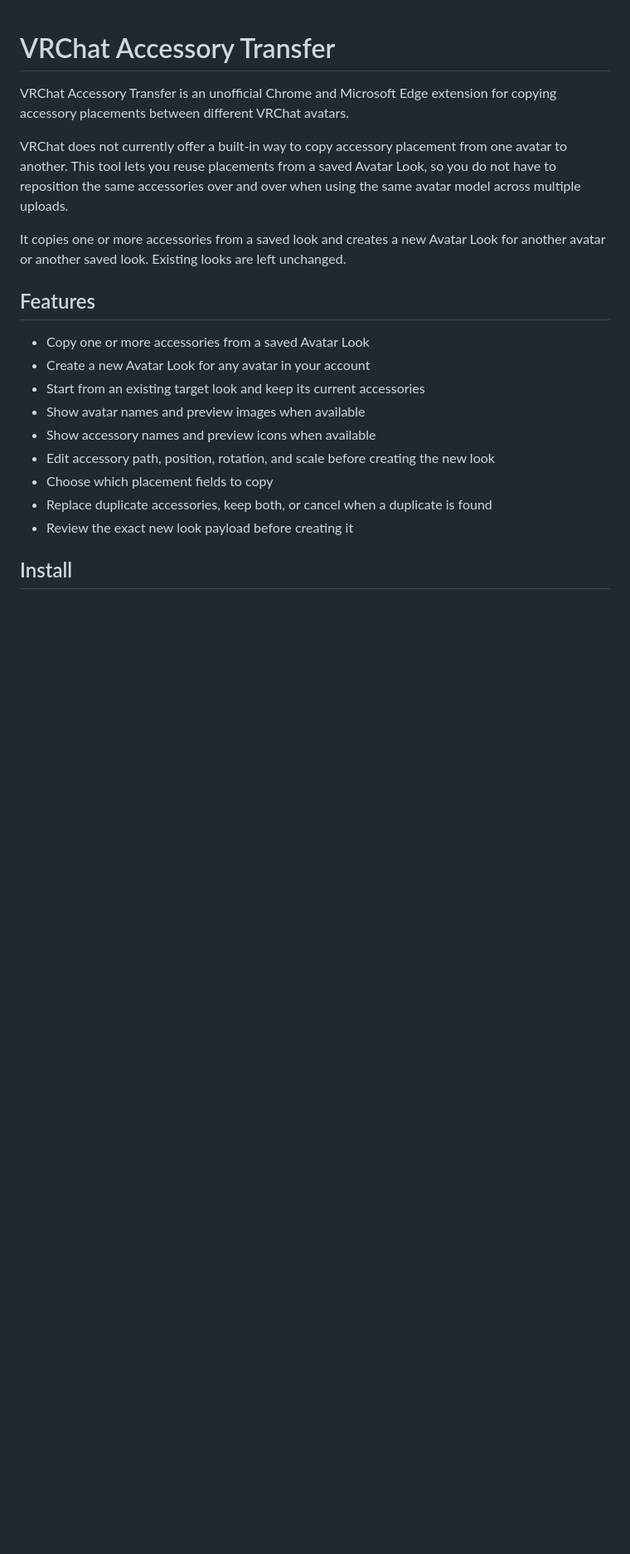
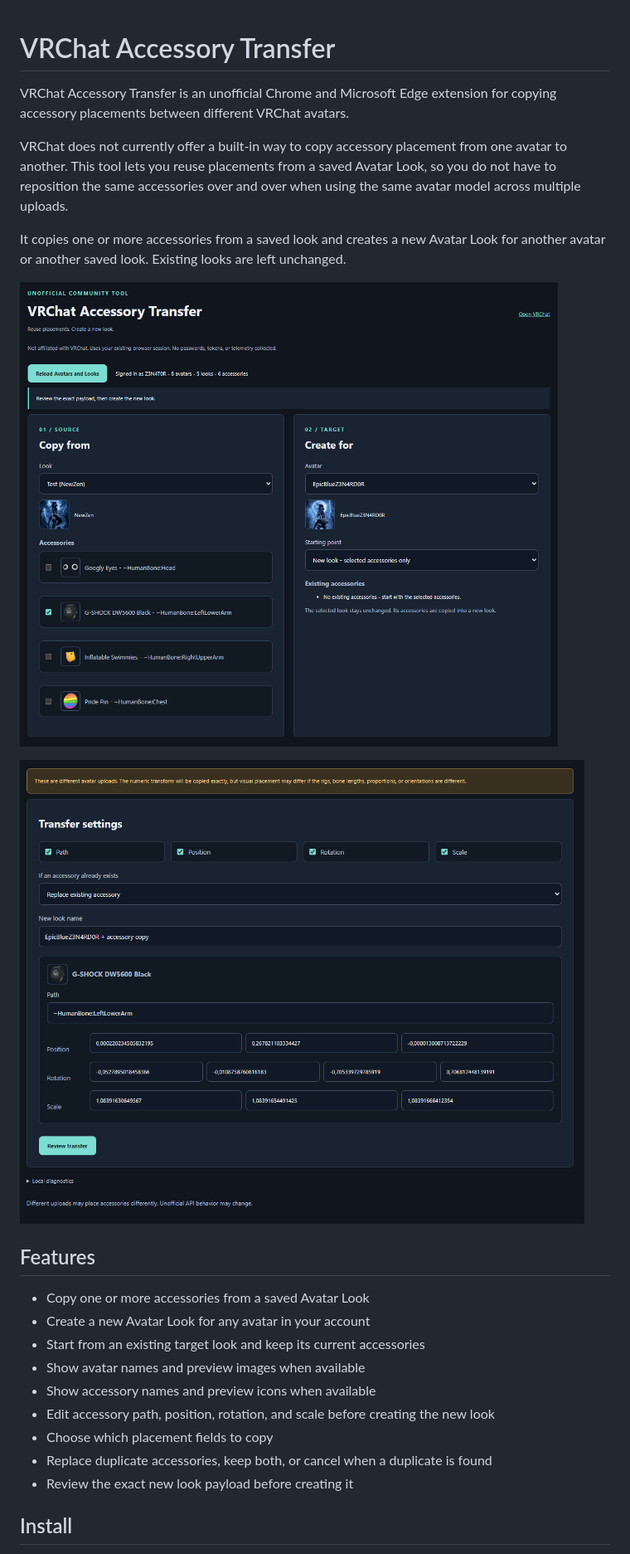
Before and after one commit to Z3N4T0R/vrchat-accessory-transfer, a Markdown page: README.md, the part around the change. Shown: that part at 83% size. Rendered like a GitHub page; pictures changed too: docs/images/review-transfer.png (added), docs/images/transfer-workflow.png (added); blank space fills up the shorter version.

Commit message:
Add README screenshots

```diff
--- a/README.md
+++ b/README.md
@@ -5,6 +5,10 @@ VRChat Accessory Transfer is an unofficial Chrome and Microsoft Edge extension f
 VRChat does not currently offer a built-in way to copy accessory placement from one avatar to another. This tool lets you reuse placements from a saved Avatar Look, so you do not have to reposition the same accessories over and over when using the same avatar model across multiple uploads.
 
 It copies one or more accessories from a saved look and creates a new Avatar Look for another avatar or another saved look. Existing looks are left unchanged.
+
+![VRChat Accessory Transfer workflow](docs/images/transfer-workflow.png)
+
+![Review transfer screen](docs/images/review-transfer.png)
 
 ## Features
 
```
Also changed, not shown: 2 other files.
